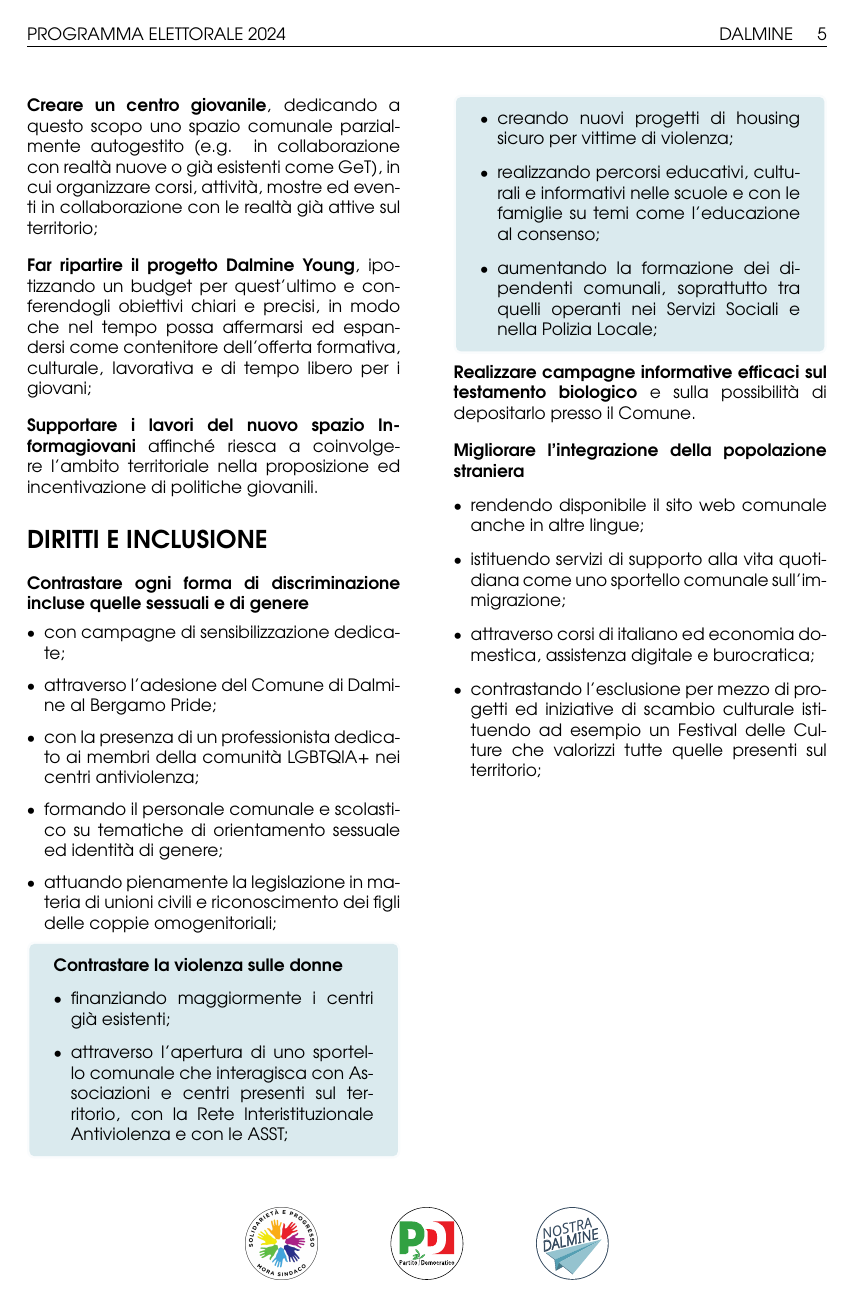
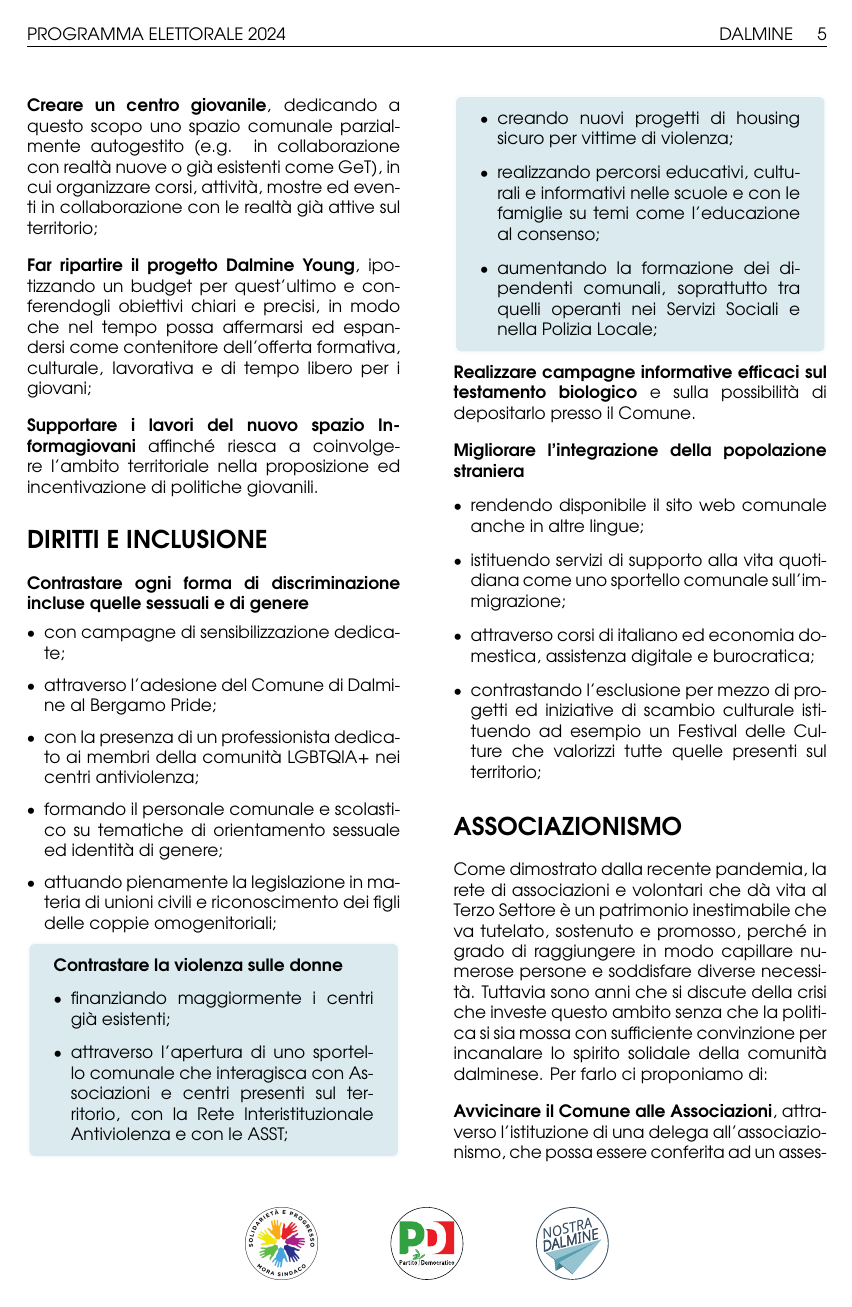
Before and after one commit to ChromaticIsobar/NDProgramma, a LaTeX book (main.tex, which reads tex/solidale/associazioni.tex): page 5 of 5 before the commit and page 5 of 6 after it. Compiled offline with pdfLaTeX.

Commit message:
:speech_balloon: Associazionismo

```diff
--- /dev/null
+++ b/tex/solidale/associazioni.tex
@@ -0,0 +1,6 @@
+% !TeX root = ../../main.tex
+\section{Associazionismo}
+Come dimostrato dalla recente pandemia, la rete di associazioni e volontari che dà vita al Terzo Settore è un patrimonio inestimabile che va tutelato, sostenuto e promosso, perché in grado di raggiungere in modo capillare numerose persone e soddisfare diverse necessità. Tuttavia sono anni che si discute della crisi che investe questo ambito senza che la politica si sia mossa con sufficiente convinzione per incanalare lo spirito solidale della comunità dalminese.
+Per farlo ci proponiamo di:
+
+\fakeparagraph{Avvicinare il Comune alle Associazioni}, attraverso l'istituzione di una delega all'associazionismo, che possa essere conferita ad un assessore o a un consigliere, e la creazione di un tavolo permanente di co-progettazione e dialogo, che riunisca la Consulta delle Associazioni, tutte le Associazioni del territorio, ma anche i gruppi informali di volontari attivi a Dalmine;
```
Also changed, not shown: tex/solidale.tex (+1 -0 lines), tex/solidale/associazioni.tex (10 more changed lines).
